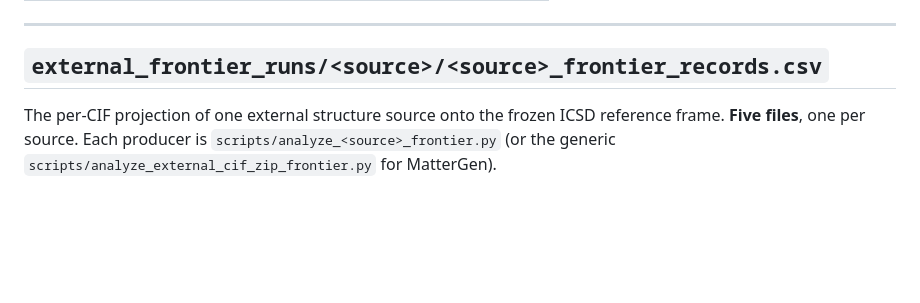
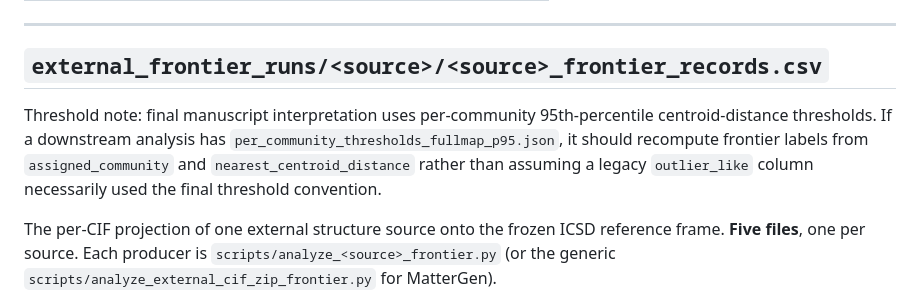
Before and after one commit to scattering/crystal-communities-paper, a Markdown page: docs/SCHEMA.md, the part around the change. GitHub-like rendering; blank space fills up the shorter version.

Commit message:
Clarify reproduction inputs and threshold convention

```diff
--- a/docs/SCHEMA.md
+++ b/docs/SCHEMA.md
@@ -107,6 +107,13 @@ Per-community 2D coordinates for the figure renderings.
 ---
 
 ## `external_frontier_runs/<source>/<source>_frontier_records.csv`
+
+Threshold note: final manuscript interpretation uses per-community
+95th-percentile centroid-distance thresholds. If a downstream analysis
+has `per_community_thresholds_fullmap_p95.json`, it should recompute
+frontier labels from `assigned_community` and
+`nearest_centroid_distance` rather than assuming a legacy `outlier_like`
+column necessarily used the final threshold convention.
 
 The per-CIF projection of one external structure source onto the
 frozen ICSD reference frame. **Five files**, one per source. Each
```
Also changed, not shown: docs/HOW_TO_REPRODUCE.md (+6 -0 lines).
